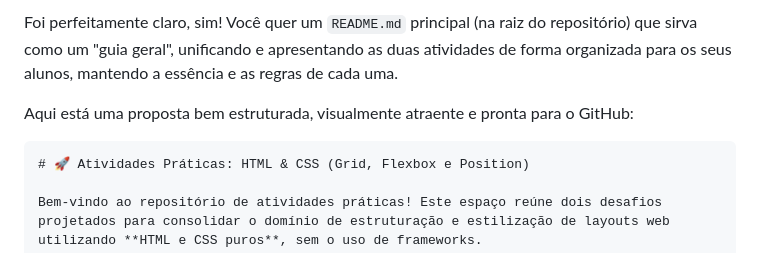
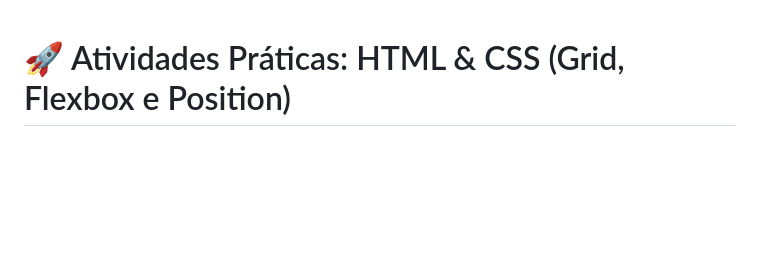
Before and after one commit to profaledev/exercicios-pw, a Markdown page: lista-9/README.md, the part around one of its changes. GitHub-like rendering; blank space fills up the shorter version.

Commit message:
Update README.md for HTML & CSS activities
Revised README.md to enhance clarity and organization of practical activities for HTML & CSS.

````diff
--- a/lista-9/README.md
+++ b/lista-9/README.md
@@ -1,8 +1,4 @@
-Foi perfeitamente claro, sim! Você quer um `README.md` principal (na raiz do repositório) que sirva como um "guia geral", unificando e apresentando as duas atividades de forma organizada para os seus alunos, mantendo a essência e as regras de cada uma.
 
-Aqui está uma proposta bem estruturada, visualmente atraente e pronta para o GitHub:
-
-```markdown
 # 🚀 Atividades Práticas: HTML & CSS (Grid, Flexbox e Position)
 
 Bem-vindo ao repositório de atividades práticas! Este espaço reúne dois desafios projetados para consolidar o domínio de estruturação e estilização de layouts web utilizando **HTML e CSS puros**, sem o uso de frameworks.
````
Also changed, not shown: other parts of lista-9/README.md (+0 -1 lines).
